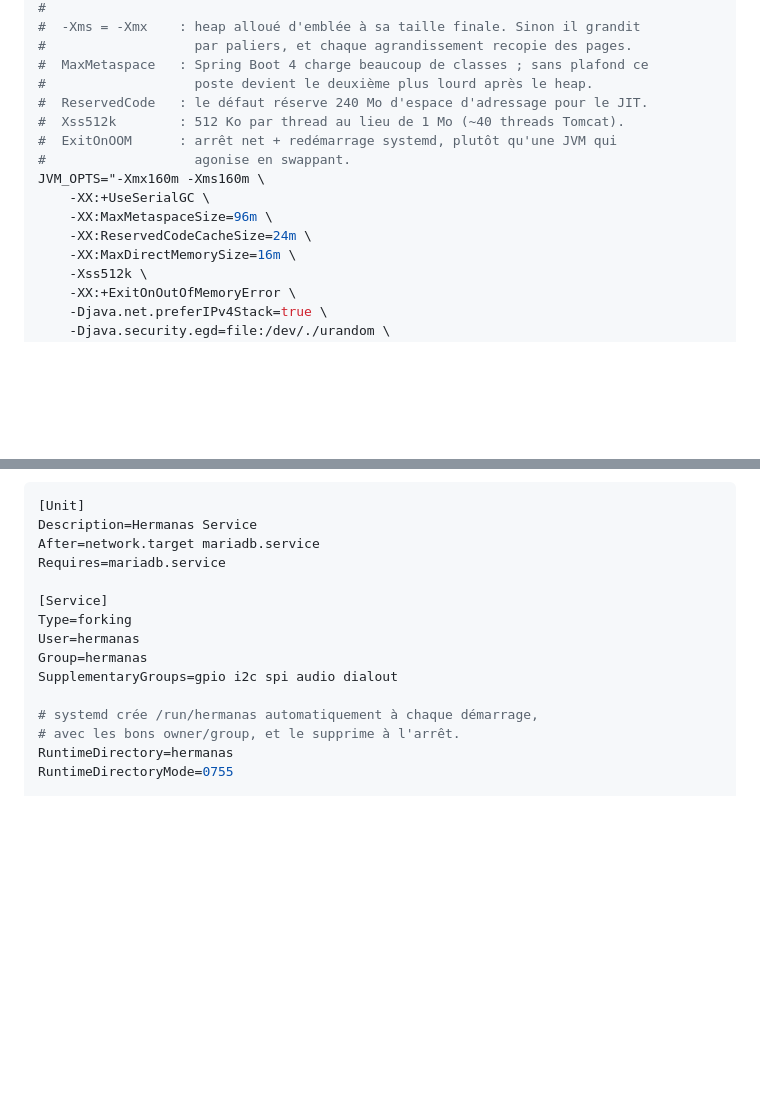
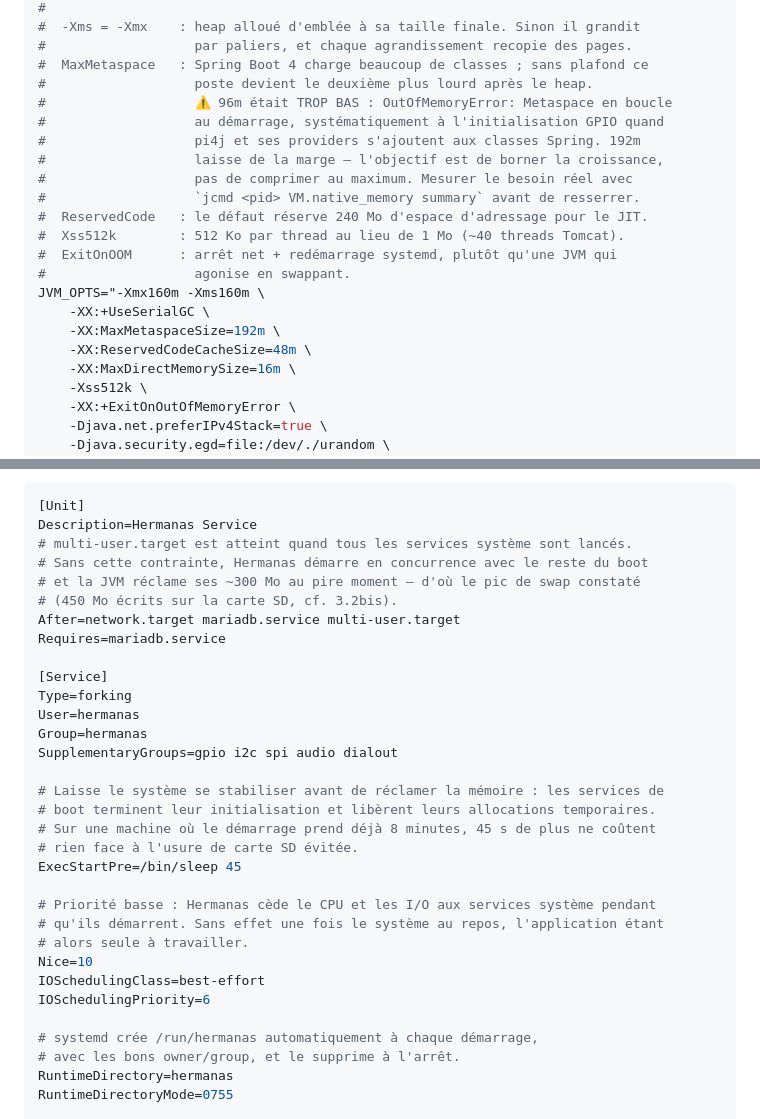
Before and after one commit to jibe77/hermanas, a Markdown page: migration.md, 2 parts joined by grey strips. Drawn GitHub-style; blank space fills up the shorter version.

Commit message:
fix(jvm): MaxMetaspaceSize 96m était trop bas
OutOfMemoryError: Metaspace en boucle au démarrage, trois cycles
consécutifs, systématiquement à l'initialisation GPIO quand pi4j et ses
providers viennent s'ajouter aux classes Spring déjà chargées.

96m était une estimation à l'aveugle de ma part. Porté à 192m : le but
du plafond est de borner la croissance, pas de comprimer au plus juste.
ReservedCodeCacheSize passe aussi de 24m à 48m — 24 est très serré pour
une application de cette taille, et un cache JIT saturé dégrade les
performances sans le signaler.

À noter que le comportement observé est celui recherché :
ExitOnOutOfMemoryError arrête net au lieu de laisser la JVM agoniser en
swappant, et Restart=on-failure relance. La boucle était le symptôme,
pas le défaut.

Co-Authored-By: Claude Opus 5 <noreply@anthropic.com>

````diff
--- a/migration.md
+++ b/migration.md
@@ -140,14 +140,20 @@ JAVA_BIN=/usr/lib/jvm/java-25-openjdk-arm64/bin/java
 #                   par paliers, et chaque agrandissement recopie des pages.
 #  MaxMetaspace   : Spring Boot 4 charge beaucoup de classes ; sans plafond ce
 #                   poste devient le deuxième plus lourd après le heap.
+#                   ⚠️ 96m était TROP BAS : OutOfMemoryError: Metaspace en boucle
+#                   au démarrage, systématiquement à l'initialisation GPIO quand
+#                   pi4j et ses providers s'ajoutent aux classes Spring. 192m
+#                   laisse de la marge — l'objectif est de borner la croissance,
+#                   pas de comprimer au maximum. Mesurer le besoin réel avec
+#                   `jcmd <pid> VM.native_memory summary` avant de resserrer.
 #  ReservedCode   : le défaut réserve 240 Mo d'espace d'adressage pour le JIT.
 #  Xss512k        : 512 Ko par thread au lieu de 1 Mo (~40 threads Tomcat).
 #  ExitOnOOM      : arrêt net + redémarrage systemd, plutôt qu'une JVM qui
 #                   agonise en swappant.
 JVM_OPTS="-Xmx160m -Xms160m \
     -XX:+UseSerialGC \
-    -XX:MaxMetaspaceSize=96m \
-    -XX:ReservedCodeCacheSize=24m \
+    -XX:MaxMetaspaceSize=192m \
+    -XX:ReservedCodeCacheSize=48m \
     -XX:MaxDirectMemorySize=16m \
     -Xss512k \
     -XX:+ExitOnOutOfMemoryError \
@@ -354,7 +360,11 @@ EOF
 ```ini
 [Unit]
 Description=Hermanas Service
-After=network.target mariadb.service
+# multi-user.target est atteint quand tous les services système sont lancés.
+# Sans cette contrainte, Hermanas démarre en concurrence avec le reste du boot
+# et la JVM réclame ses ~300 Mo au pire moment — d'où le pic de swap constaté
+# (450 Mo écrits sur la carte SD, cf. 3.2bis).
+After=network.target mariadb.service multi-user.target
 Requires=mariadb.service
 
 [Service]
@@ -362,6 +372,19 @@ Type=forking
 User=hermanas
 Group=hermanas
 SupplementaryGroups=gpio i2c spi audio dialout
+
+# Laisse le système se stabiliser avant de réclamer la mémoire : les services de
+# boot terminent leur initialisation et libèrent leurs allocations temporaires.
+# Sur une machine où le démarrage prend déjà 8 minutes, 45 s de plus ne coûtent
+# rien face à l'usure de carte SD évitée.
+ExecStartPre=/bin/sleep 45
+
+# Priorité basse : Hermanas cède le CPU et les I/O aux services système pendant
+# qu'ils démarrent. Sans effet une fois le système au repos, l'application étant
+# alors seule à travailler.
+Nice=10
+IOSchedulingClass=best-effort
+IOSchedulingPriority=6
 
 # systemd crée /run/hermanas automatiquement à chaque démarrage,
 # avec les bons owner/group, et le supprime à l'arrêt.
````
